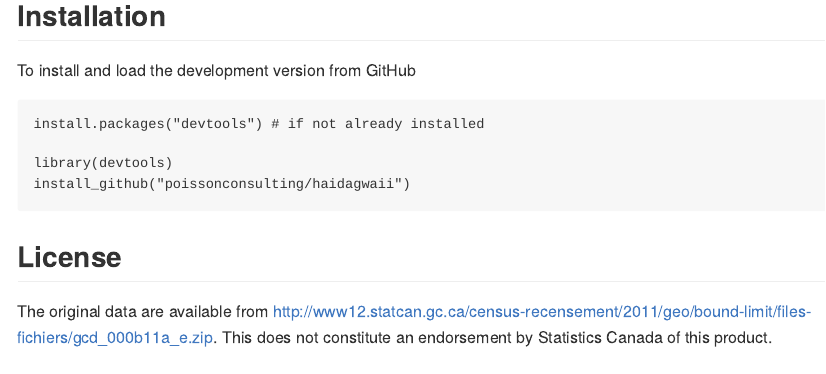
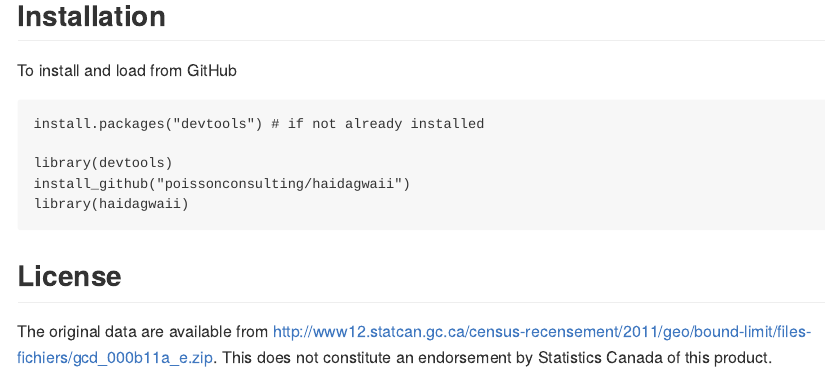
Before and after one commit to poissonconsulting/haidagwaii, an R Markdown document (README.Rmd): the page in a window 1100 px wide, from 1620 px down. Rendered offline with R 4.5, knitr and Pandoc, with nearby package versions; some code elsewhere in the file could not run offline.

Commit message:
Update Documentation

````diff
--- a/README.Rmd
+++ b/README.Rmd
@@ -45,12 +45,13 @@ geom_polygon(data = haida_gwaii, aes(x = long / 1000, y = lat / 1000, group = gr
 
 ## Installation
 
-To install and load the development version from GitHub
+To install and load from GitHub
 ```
 install.packages("devtools") # if not already installed
 
 library(devtools)
 install_github("poissonconsulting/haidagwaii")
+library(haidagwaii)
 ```
 
 ## License
````
Also changed, not shown: 1 other file.
